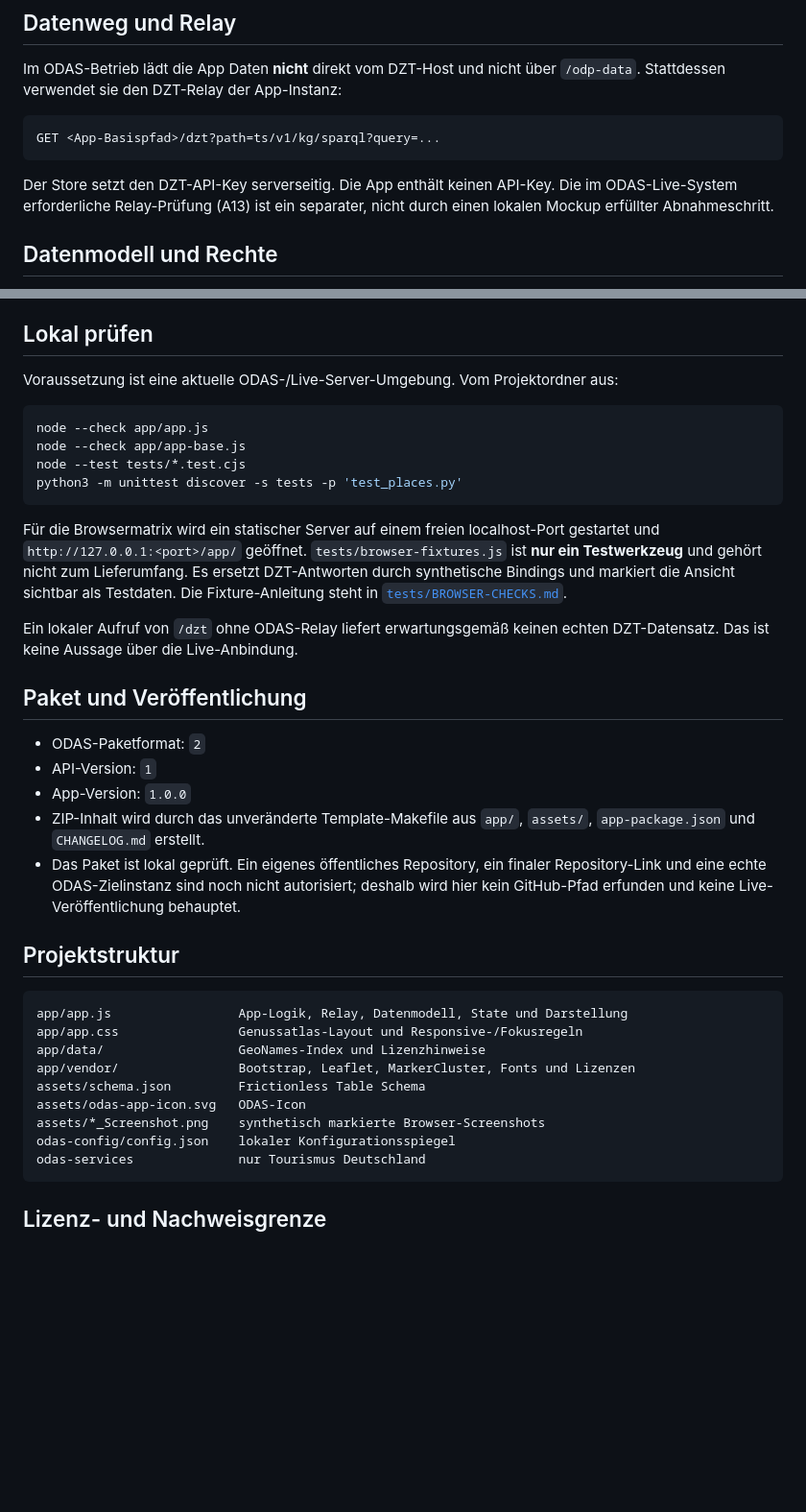
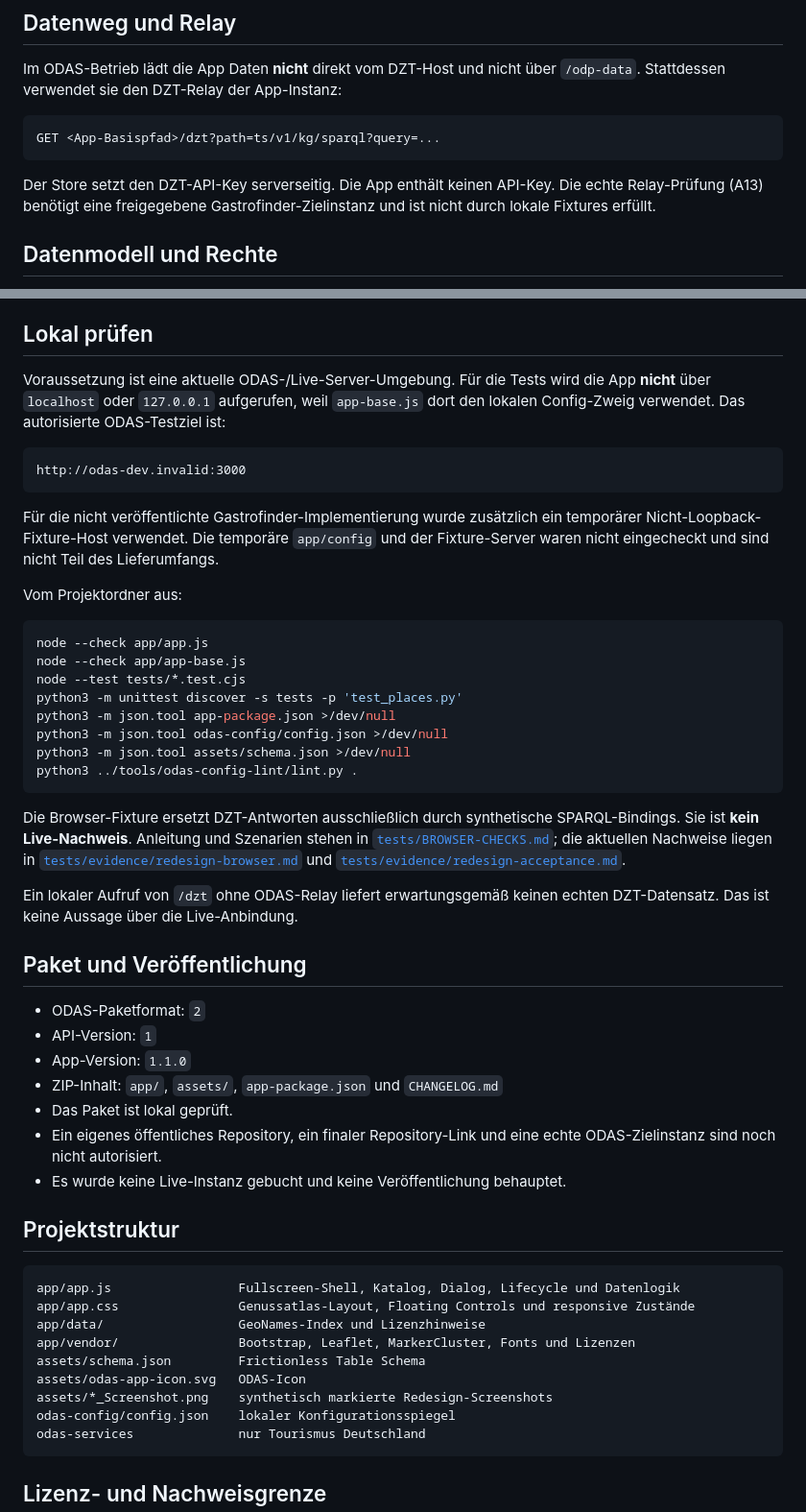
Before and after one commit to D3nn1s-7/oda-gastrofinder, a Markdown page: README.md, 2 parts joined by grey strips. Shown: that part at 96% size. Rendered like a GitHub page; blank space fills up the shorter version.

Commit message:
docs: package fullscreen gastrofinder redesign

````diff
--- a/README.md
+++ b/README.md
@@ -34,7 +36,7 @@ Im ODAS-Betrieb lädt die App Daten **nicht** direkt vom DZT-Host und nicht übe
 GET <App-Basispfad>/dzt?path=ts/v1/kg/sparql?query=...
 ```
 
-Der Store setzt den DZT-API-Key serverseitig. Die App enthält keinen API-Key. Die im ODAS-Live-System erforderliche Relay-Prüfung (A13) ist ein separater, nicht durch einen lokalen Mockup erfüllter Abnahmeschritt.
+Der Store setzt den DZT-API-Key serverseitig. Die App enthält keinen API-Key. Die echte Relay-Prüfung (A13) benötigt eine freigegebene Gastrofinder-Zielinstanz und ist nicht durch lokale Fixtures erfüllt.
 
 ## Datenmodell und Rechte
 
@@ -44,16 +46,28 @@ Die Datensatzlizenz wird nicht auf Bilder übertragen. Ein Bild erscheint nur mi
 
 ## Lokal prüfen
 
-Voraussetzung ist eine aktuelle ODAS-/Live-Server-Umgebung. Vom Projektordner aus:
+Voraussetzung ist eine aktuelle ODAS-/Live-Server-Umgebung. Für die Tests wird die App **nicht** über `localhost` oder `127.0.0.1` aufgerufen, weil `app-base.js` dort den lokalen Config-Zweig verwendet. Das autorisierte ODAS-Testziel ist:
+
+```text
+http://odas-dev.invalid:3000
+```
+
+Für die nicht veröffentlichte Gastrofinder-Implementierung wurde zusätzlich ein temporärer Nicht-Loopback-Fixture-Host verwendet. Die temporäre `app/config` und der Fixture-Server waren nicht eingecheckt und sind nicht Teil des Lieferumfangs.
+
+Vom Projektordner aus:
 
 ```bash
 node --check app/app.js
 node --check app/app-base.js
 node --test tests/*.test.cjs
 python3 -m unittest discover -s tests -p 'test_places.py'
+python3 -m json.tool app-package.json >/dev/null
+python3 -m json.tool odas-config/config.json >/dev/null
+python3 -m json.tool assets/schema.json >/dev/null
+python3 ../tools/odas-config-lint/lint.py .
 ```
 
-Für die Browsermatrix wird ein statischer Server auf einem freien localhost-Port gestartet und `http://127.0.0.1:<port>/app/` geöffnet. `tests/browser-fixtures.js` ist **nur ein Testwerkzeug** und gehört nicht zum Lieferumfang. Es ersetzt DZT-Antworten durch synthetische Bindings und markiert die Ansicht sichtbar als Testdaten. Die Fixture-Anleitung steht in [`tests/BROWSER-CHECKS.md`](tests/BROWSER-CHECKS.md).
+Die Browser-Fixture ersetzt DZT-Antworten ausschließlich durch synthetische SPARQL-Bindings. Sie ist **kein Live-Nachweis**. Anleitung und Szenarien stehen in [`tests/BROWSER-CHECKS.md`](tests/BROWSER-CHECKS.md); die aktuellen Nachweise liegen in [`tests/evidence/redesign-browser.md`](tests/evidence/redesign-browser.md) und [`tests/evidence/redesign-acceptance.md`](tests/evidence/redesign-acceptance.md).
 
 Ein lokaler Aufruf von `/dzt` ohne ODAS-Relay liefert erwartungsgemäß keinen echten DZT-Datensatz. Das ist keine Aussage über die Live-Anbindung.
 
@@ -61,20 +75,22 @@ Ein lokaler Aufruf von `/dzt` ohne ODAS-Relay liefert erwartungsgemäß keinen e
 
 - ODAS-Paketformat: `2`
 - API-Version: `1`
-- App-Version: `1.0.0`
-- ZIP-Inhalt wird durch das unveränderte Template-Makefile aus `app/`, `assets/`, `app-package.json` und `CHANGELOG.md` erstellt.
-- Das Paket ist lokal geprüft. Ein eigenes öffentliches Repository, ein finaler Repository-Link und eine echte ODAS-Zielinstanz sind noch nicht autorisiert; deshalb wird hier kein GitHub-Pfad erfunden und keine Live-Veröffentlichung behauptet.
+- App-Version: `1.1.0`
+- ZIP-Inhalt: `app/`, `assets/`, `app-package.json` und `CHANGELOG.md`
+- Das Paket ist lokal geprüft.
+- Ein eigenes öffentliches Repository, ein finaler Repository-Link und eine echte ODAS-Zielinstanz sind noch nicht autorisiert.
+- Es wurde keine Live-Instanz gebucht und keine Veröffentlichung behauptet.
 
 ## Projektstruktur
 
 ```text
-app/app.js                 App-Logik, Relay, Datenmodell, State und Darstellung
-app/app.css                Genussatlas-Layout und Responsive-/Fokusregeln
+app/app.js                 Fullscreen-Shell, Katalog, Dialog, Lifecycle und Datenlogik
+app/app.css                Genussatlas-Layout, Floating Controls und responsive Zustände
 app/data/                  GeoNames-Index und Lizenzhinweise
 app/vendor/                Bootstrap, Leaflet, MarkerCluster, Fonts und Lizenzen
 assets/schema.json         Frictionless Table Schema
 assets/odas-app-icon.svg   ODAS-Icon
-assets/*_Screenshot.png    synthetisch markierte Browser-Screenshots
+assets/*_Screenshot.png    synthetisch markierte Redesign-Screenshots
 odas-config/config.json    lokaler Konfigurationsspiegel
 odas-services              nur Tourismus Deutschland
 ```
````
Also changed, not shown: other parts of README.md (+11 -9 lines), CHANGELOG.md (+6 -0 lines), assets/Mobile_Screenshot.png, 5 other files.
